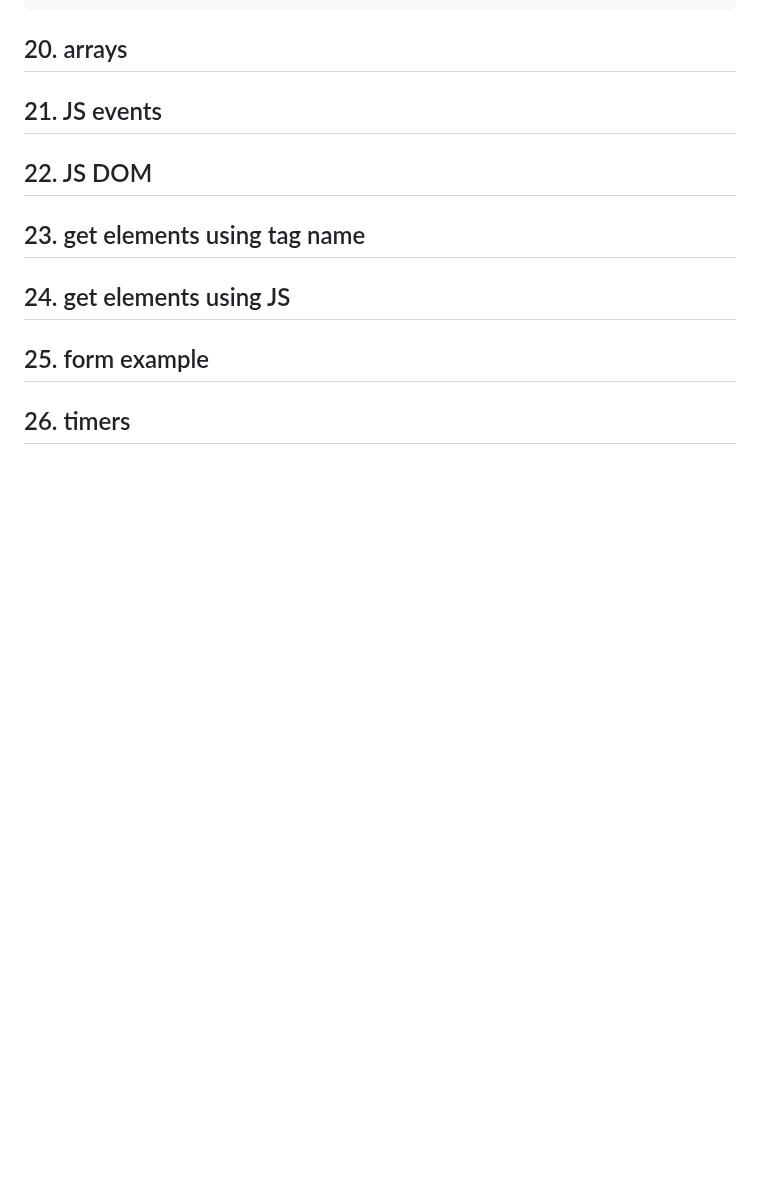
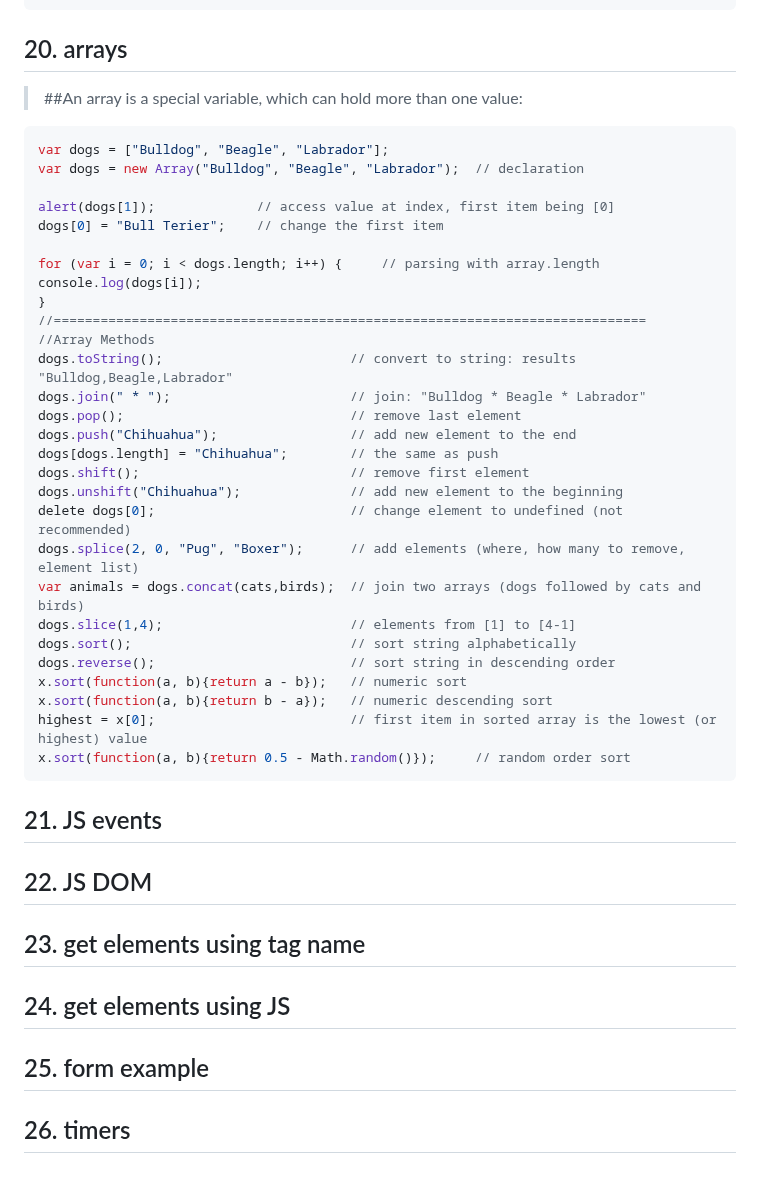
Before and after one commit to dud9/Product-Manager-System, a Markdown page: JavascriptCheatSheet/readme.md, the part around the change. GitHub-like rendering; blank space fills up the shorter version.

````diff
--- a/JavascriptCheatSheet/readme.md
+++ b/JavascriptCheatSheet/readme.md
@@ -412,7 +412,39 @@ student[age]++;             // incrementing
 name = student.fullName();  // call object function
 ```
 ## 20.	arrays
+>##An array is a special variable, which can hold more than one value:
+```javascript
+var dogs = ["Bulldog", "Beagle", "Labrador"];
+var dogs = new Array("Bulldog", "Beagle", "Labrador");  // declaration
+
+alert(dogs[1]);             // access value at index, first item being [0]
+dogs[0] = "Bull Terier";    // change the first item
+
+for (var i = 0; i < dogs.length; i++) {     // parsing with array.length
+console.log(dogs[i]);
+}
+//============================================================================
+//Array Methods
+dogs.toString();                        // convert to string: results "Bulldog,Beagle,Labrador"
+dogs.join(" * ");                       // join: "Bulldog * Beagle * Labrador"
+dogs.pop();                             // remove last element
+dogs.push("Chihuahua");                 // add new element to the end
+dogs[dogs.length] = "Chihuahua";        // the same as push
+dogs.shift();                           // remove first element
+dogs.unshift("Chihuahua");              // add new element to the beginning
+delete dogs[0];                         // change element to undefined (not recommended)
+dogs.splice(2, 0, "Pug", "Boxer");      // add elements (where, how many to remove, element list)
+var animals = dogs.concat(cats,birds);  // join two arrays (dogs followed by cats and birds)
+dogs.slice(1,4);                        // elements from [1] to [4-1]
+dogs.sort();                            // sort string alphabetically
+dogs.reverse();                         // sort string in descending order
+x.sort(function(a, b){return a - b});   // numeric sort
+x.sort(function(a, b){return b - a});   // numeric descending sort
+highest = x[0];                         // first item in sorted array is the lowest (or highest) value
+x.sort(function(a, b){return 0.5 - Math.random()});     // random order sort
+```
 ## 21.	JS events
+
 ## 22.	JS DOM
 ## 23.	get elements using tag name
 ## 24.	get elements using JS
````
